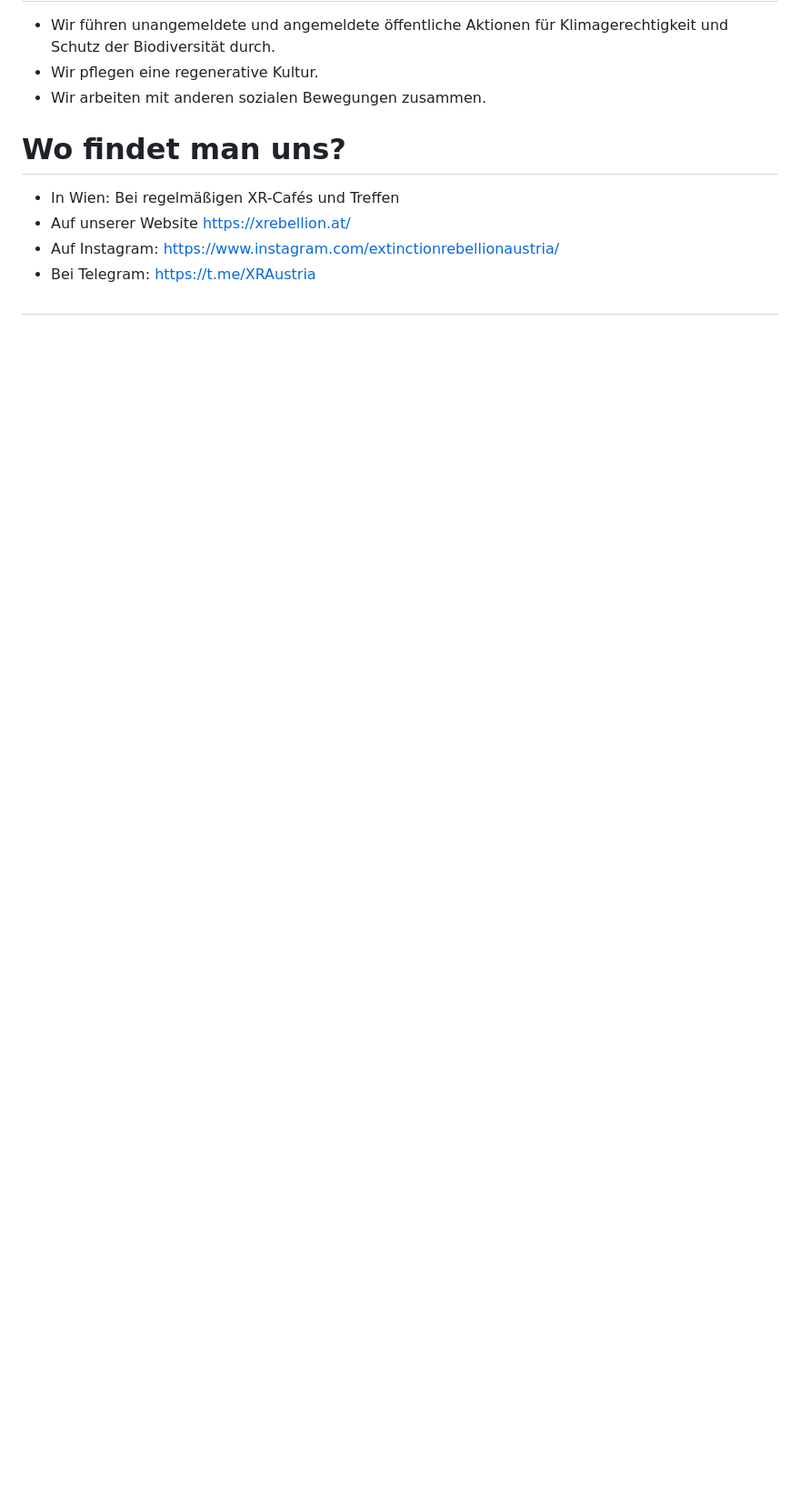
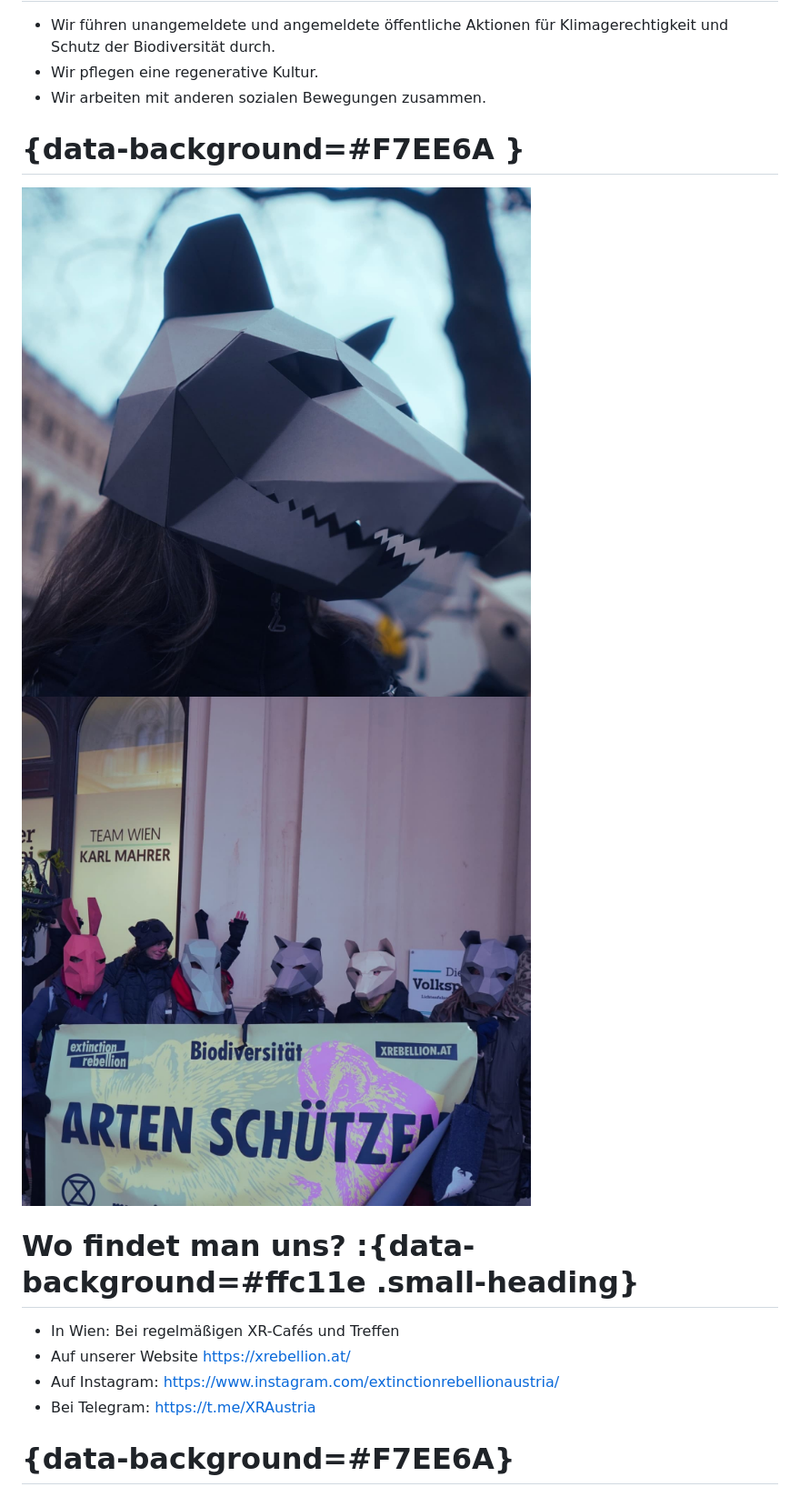
Before and after one commit to heinzwittenbrink/aufstand-oder-aussterben, a Markdown page: kurzvorstellung-xr.md, the part around the change printed below. Shown: that part at 91% size. Drawn GitHub-style; pictures changed too: pics/tiere1.jpg (added), pics/tiere2.jpg (added); blank space fills up the shorter version.

```diff
--- a/kurzvorstellung-xr.md
+++ b/kurzvorstellung-xr.md
@@ -15,13 +101,16 @@ Unsere Prinzipien und Werte: <https://xrebellion.at/ueber-uns/prinzipien-werte/>
 * Wir pflegen eine regenerative Kultur.
 * Wir arbeiten mit anderen sozialen Bewegungen zusammen.
 
-# Wo findet man uns?
+# {data-background=#F7EE6A }
+![](pics/tiere2.jpg)![](pics/tiere1.jpg)
+
+# Wo findet man uns? :{data-background=#ffc11e .small-heading}
 
 * In Wien: Bei regelmäßigen XR-Cafés und Treffen
 * Auf unserer Website <https://xrebellion.at/>
 * Auf Instagram: <https://www.instagram.com/extinctionrebellionaustria/>
 * Bei Telegram: <https://t.me/XRAustria>
 
-#
+# {data-background=#F7EE6A}
 
 ![](pics/bit.ly_3DSvQvg.png)
```
Also changed, not shown: other parts of kurzvorstellung-xr.md (+88 -2 lines), 1 other file.
